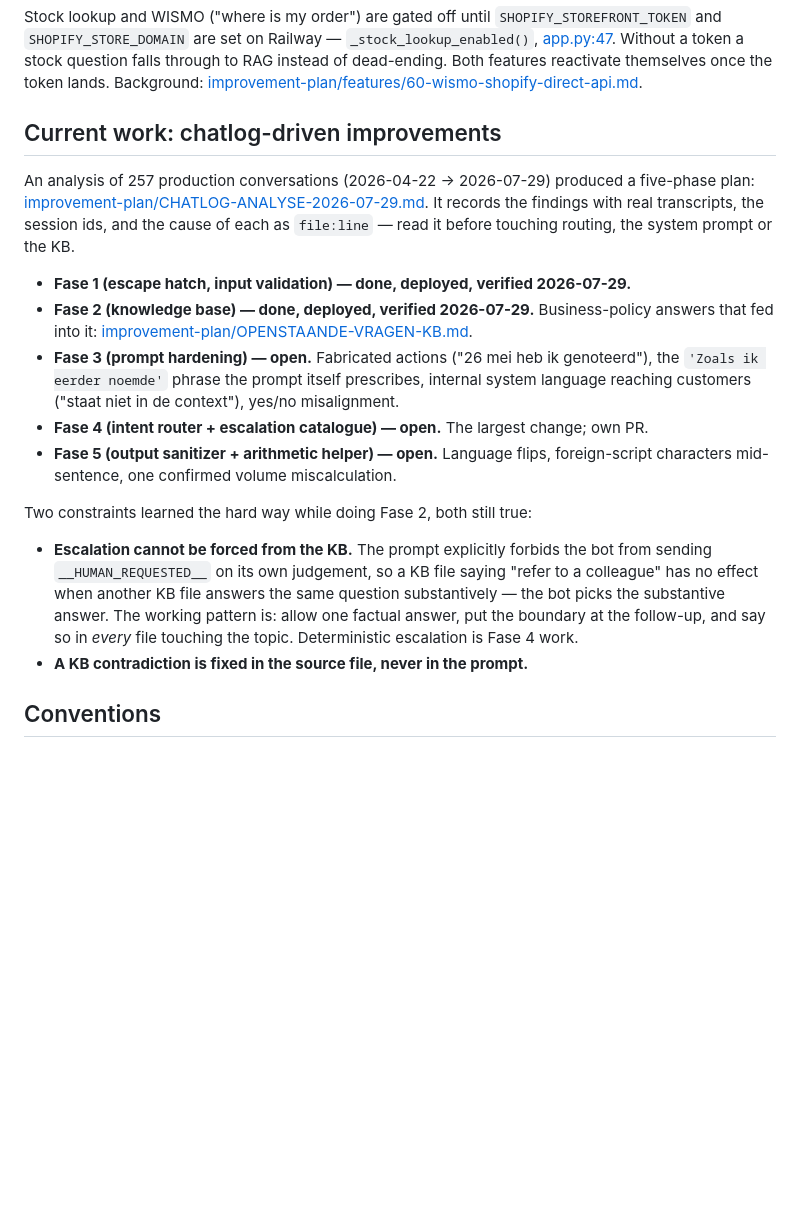
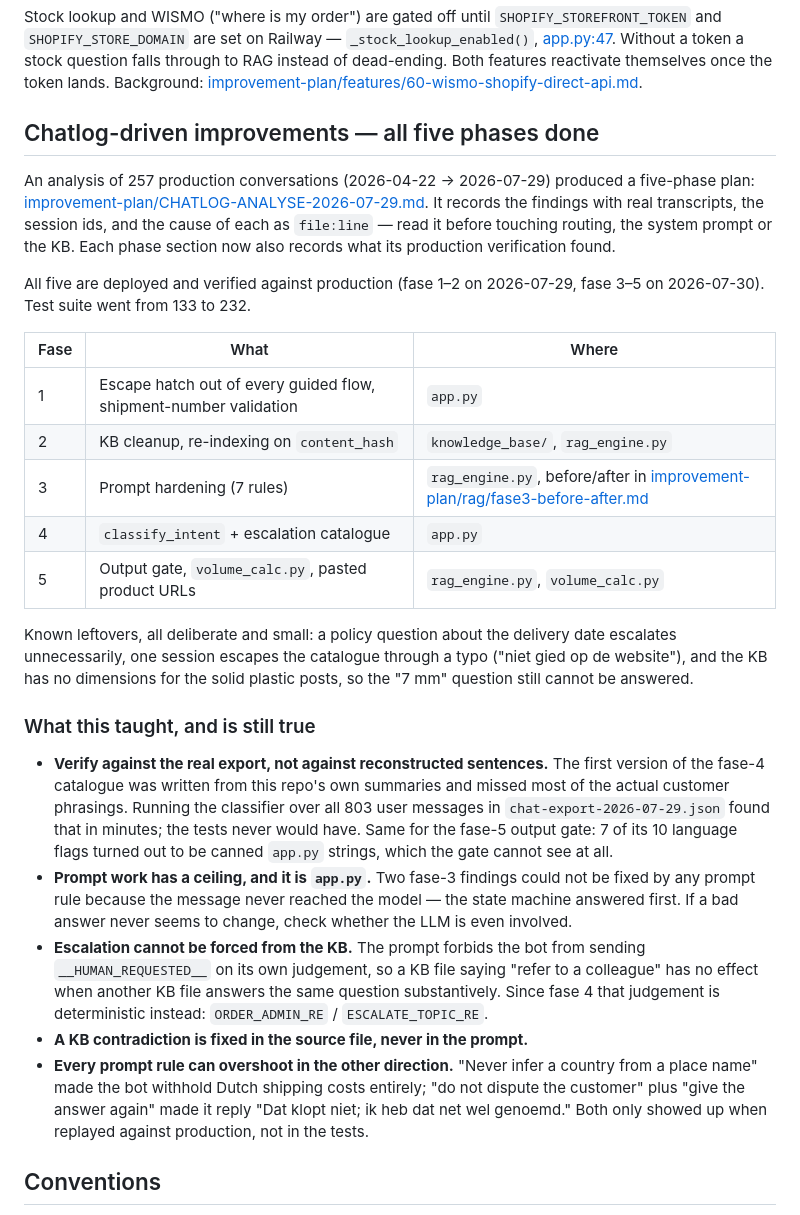
Before and after one commit to Wschouten/Chatbot, a Markdown page: CLAUDE.md, the part around the change. GitHub-like rendering; blank space fills up the shorter version.

Commit message:
docs: CLAUDE.md bijgewerkt — alle vijf chatlog-fases af en geverifieerd
Statusoverzicht per fase met waar de code staat, de restpunten die bewust open
blijven, en wat de vijf fases hebben opgeleverd als les: valideer tegen de echte
export in plaats van tegen geparafraseerde testzinnen, promptwerk heeft app.py als
plafond, en elke promptregel kan de andere kant op doorslaan. Testaantal 133 -> 232.

Co-Authored-By: Claude Opus 5 (1M context) <noreply@anthropic.com>

```diff
--- a/CLAUDE.md
+++ b/CLAUDE.md
@@ -169,32 +169,51 @@ falls through to RAG instead of dead-ending. Both features reactivate themselves
 the token lands. Background:
 [improvement-plan/features/60-wismo-shopify-direct-api.md](improvement-plan/features/60-wismo-shopify-direct-api.md).
 
-## Current work: chatlog-driven improvements
+## Chatlog-driven improvements — all five phases done
 
 An analysis of 257 production conversations (2026-04-22 → 2026-07-29) produced a
 five-phase plan: [improvement-plan/CHATLOG-ANALYSE-2026-07-29.md](improvement-plan/CHATLOG-ANALYSE-2026-07-29.md).
 It records the findings with real transcripts, the session ids, and the cause of each as
-`file:line` — read it before touching routing, the system prompt or the KB.
+`file:line` — read it before touching routing, the system prompt or the KB. Each phase
+section now also records what its production verification found.
 
-- **Fase 1 (escape hatch, input validation) — done, deployed, verified 2026-07-29.**
-- **Fase 2 (knowledge base) — done, deployed, verified 2026-07-29.** Business-policy
-  answers that fed into it: [improvement-plan/OPENSTAANDE-VRAGEN-KB.md](improvement-plan/OPENSTAANDE-VRAGEN-KB.md).
-- **Fase 3 (prompt hardening) — open.** Fabricated actions ("26 mei heb ik genoteerd"),
-  the `'Zoals ik eerder noemde'` phrase the prompt itself prescribes, internal system
-  language reaching customers ("staat niet in de context"), yes/no misalignment.
-- **Fase 4 (intent router + escalation catalogue) — open.** The largest change; own PR.
-- **Fase 5 (output sanitizer + arithmetic helper) — open.** Language flips, foreign-script
-  characters mid-sentence, one confirmed volume miscalculation.
+All five are deployed and verified against production (fase 1–2 on 2026-07-29, fase 3–5
+on 2026-07-30). Test suite went from 133 to 232.
 
-Two constraints learned the hard way while doing Fase 2, both still true:
+| Fase | What | Where |
+|---|---|---|
+| 1 | Escape hatch out of every guided flow, shipment-number validation | `app.py` |
+| 2 | KB cleanup, re-indexing on `content_hash` | `knowledge_base/`, `rag_engine.py` |
+| 3 | Prompt hardening (7 rules) | `rag_engine.py`, before/after in [improvement-plan/rag/fase3-before-after.md](improvement-plan/rag/fase3-before-after.md) |
+| 4 | `classify_intent` + escalation catalogue | `app.py` |
+| 5 | Output gate, `volume_calc.py`, pasted product URLs | `rag_engine.py`, `volume_calc.py` |
 
-- **Escalation cannot be forced from the KB.** The prompt explicitly forbids the bot from
-  sending `__HUMAN_REQUESTED__` on its own judgement, so a KB file saying "refer to a
-  colleague" has no effect when another KB file answers the same question substantively —
-  the bot picks the substantive answer. The working pattern is: allow one factual answer,
-  put the boundary at the follow-up, and say so in *every* file touching the topic.
-  Deterministic escalation is Fase 4 work.
+Known leftovers, all deliberate and small: a policy question about the delivery date
+escalates unnecessarily, one session escapes the catalogue through a typo ("niet gied op
+de website"), and the KB has no dimensions for the solid plastic posts, so the "7 mm"
+question still cannot be answered.
+
+### What this taught, and is still true
+
+- **Verify against the real export, not against reconstructed sentences.** The first
+  version of the fase-4 catalogue was written from this repo's own summaries and missed
+  most of the actual customer phrasings. Running the classifier over all 803 user
+  messages in `chat-export-2026-07-29.json` found that in minutes; the tests never
+  would have. Same for the fase-5 output gate: 7 of its 10 language flags turned out to
+  be canned `app.py` strings, which the gate cannot see at all.
+- **Prompt work has a ceiling, and it is `app.py`.** Two fase-3 findings could not be
+  fixed by any prompt rule because the message never reached the model — the state
+  machine answered first. If a bad answer never seems to change, check whether the LLM
+  is even involved.
+- **Escalation cannot be forced from the KB.** The prompt forbids the bot from sending
+  `__HUMAN_REQUESTED__` on its own judgement, so a KB file saying "refer to a colleague"
+  has no effect when another KB file answers the same question substantively. Since
+  fase 4 that judgement is deterministic instead: `ORDER_ADMIN_RE` / `ESCALATE_TOPIC_RE`.
 - **A KB contradiction is fixed in the source file, never in the prompt.**
+- **Every prompt rule can overshoot in the other direction.** "Never infer a country from
+  a place name" made the bot withhold Dutch shipping costs entirely; "do not dispute the
+  customer" plus "give the answer again" made it reply "Dat klopt niet; ik heb dat net
+  wel genoemd." Both only showed up when replayed against production, not in the tests.
 
 ## Conventions
 
```
